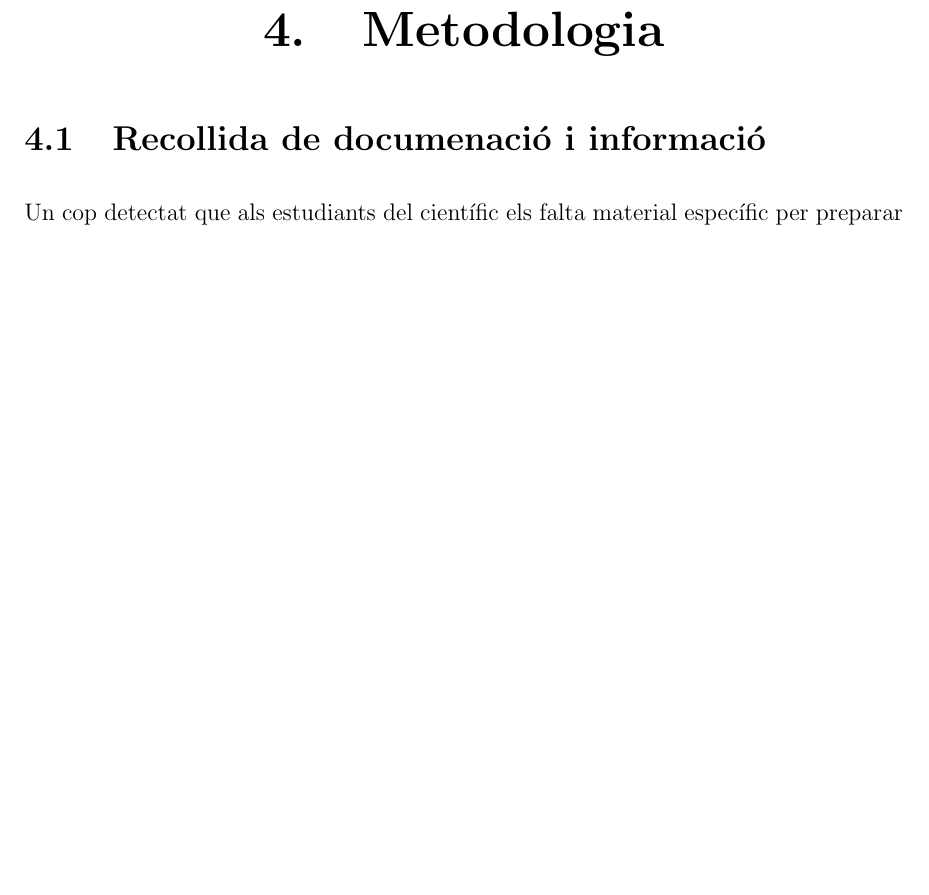
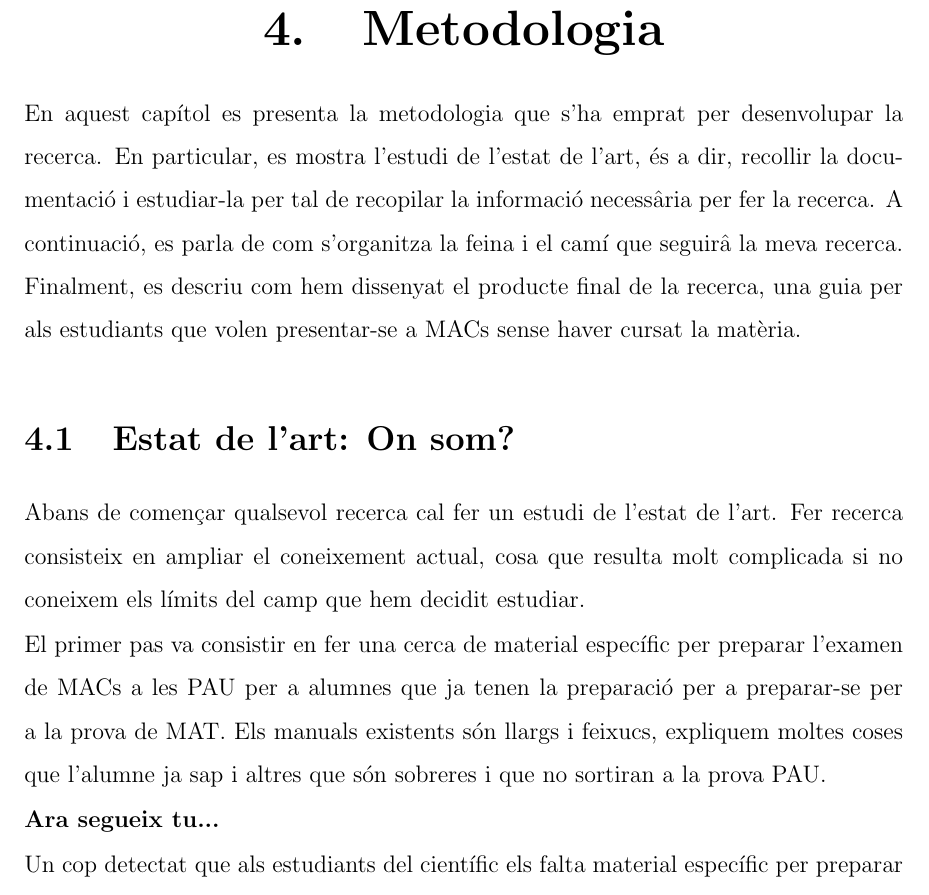
Before and after one commit to fernandoRecerca/TR-BS-2026, a LaTeX book (memoria/memoria.tex, which reads memoria/capitols/metodologia/metodologia.tex): part of page 11 of 34, cut so that both start at the same text, the shorter picture padded with empty space. Compiled offline with pdfLaTeX.

Commit message:
Correcció metodologia

```diff
--- a/memoria/capitols/metodologia/metodologia.tex
+++ b/memoria/capitols/metodologia/metodologia.tex
@@ -1,6 +1,16 @@
 \chapter{Metodologia}
 \label{c:metodologia}
-\section{Recollida de documenació i informació}
+
+En aquest capítol es presenta la metodologia que s'ha emprat per desenvolupar la recerca. En particular, es mostra l'estudi de l'estat de l'art, és a dir, recollir la documentació i estudiar-la per tal de recopilar la informació necessâria per fer la recerca. A continuació, es parla de com s'organitza la feina i el camí que seguirâ la meva recerca. Finalment, es descriu com hem dissenyat el producte final de la recerca, una guia per als estudiants que volen presentar-se a MACs sense haver cursat la matèria.
+
+\section{Estat de l'art: On som?}
+
+Abans de començar qualsevol recerca cal fer un estudi de l'estat de l'art. Fer recerca consisteix en ampliar el coneixement actual, cosa que resulta molt complicada si no coneixem els límits del camp que hem decidit estudiar.
+
+El primer pas va consistir en fer una cerca de material específic per preparar l'examen de MACs a les PAU per a alumnes que ja tenen la preparació per a preparar-se per a la prova de MAT. Els manuals existents són llargs i feixucs, expliquem moltes coses que l'alumne ja sap i altres que són sobreres i que no sortiran a la prova PAU.
+
+\textbf{Ara segueix tu...}
+
 Un cop detectat que als estudiants del científic els falta material específic per preparar l'examen de MACs a les PAU, vaig fer una recerca de la informació que hi havia de material específic per a la preparació d'aquest examen a través d'internet i llibres. Només vaig trobar material general en què expliquen molta teoria. Llavors, vaig decidir fer una guia on explicar tots els temes no tractats a les MAT II i que entren a l'examen de MACs II. Les diferències més grans que hi ha de temari són de probabilitat i estadística. Dintre de la probabilitat hi ha: la distribució normal i l'aproximació de la binomial per la normal. D'estadística hi ha: la introducció al mostreig estadístic, l'estimació puntual de la mitjana, la proporció i la desviació típica, i intervals de confiança basats en la distribució normal. Explico cada tema i com afrontar-los a l'examen, per a preparar als alumnes per a assolir la màxima nota a l'examen. Em centro molt més en la part pràctica d'exercicis i no tant en la part teòrica, ja que la teoria es pot trobar en molts llocs, però exercicis concrets com els que hi ha a les PAU són més difícils de trobar, aquí és on el meu treball destaca.
 
 \section{Organització i aprenentatge}
```
